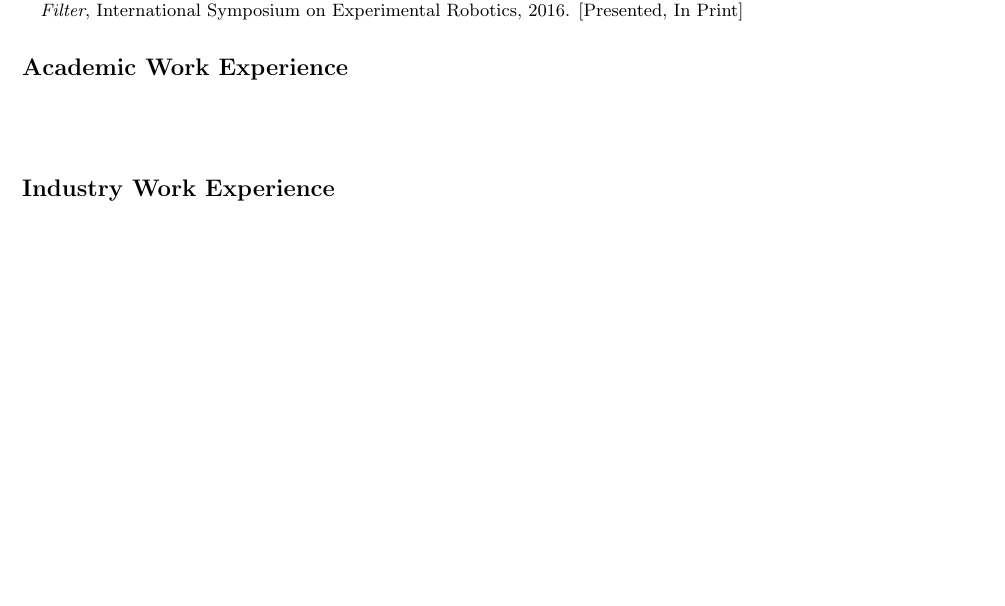
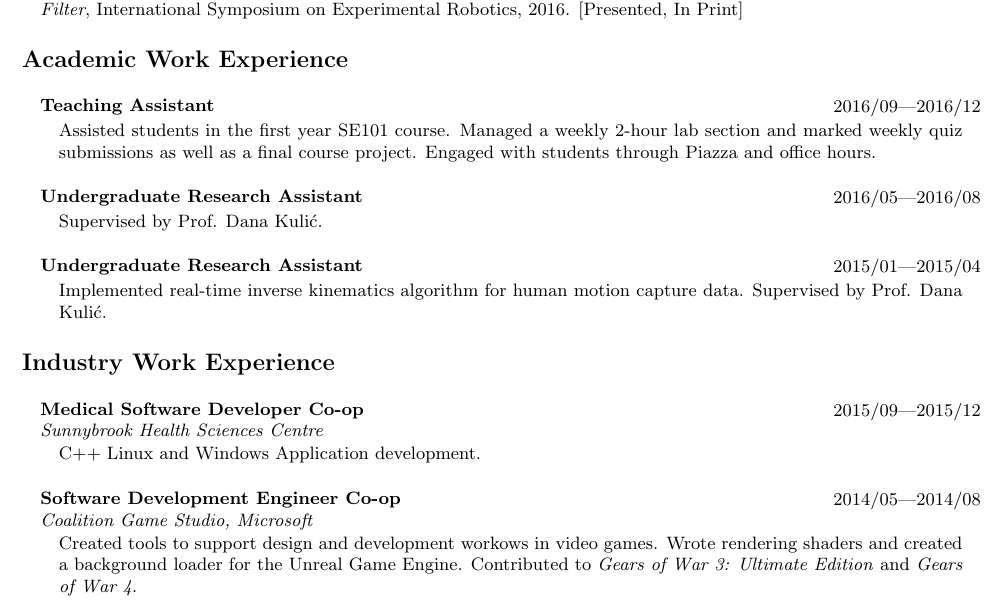
Before and after one commit to rollends/resume, a LaTeX CV (rs2dsouz_CV.tex): part of the page, cut so that both start at the same text, the shorter picture padded with empty space. Compiled offline with pdfLaTeX.

Commit message:
Added an entry command and put some jobs.

```diff
--- a/rs2dsouz_CV.tex
+++ b/rs2dsouz_CV.tex
@@ -17,15 +36,45 @@
 \rule{\textwidth}{0.4pt}
 
 \section*{Publications}
-\begin{adjustwidth}{1em}{0em}
-V. Joukov, R. D'Souza and D. Kuli\'{c}, \emph{Human pose estimation from imperfect sensor data via the Extended Kalman Filter}, International Symposium on Experimental Robotics, 2016. [Presented, In Print]
+\begin{adjustwidth}{1em}{0em}%
+V. Joukov, R. D'Souza and D. Kuli\'{c}, \emph{Human pose estimation from imperfect sensor data via the Extended Kalman
+Filter}, International Symposium on Experimental Robotics, 2016. [Presented, In Print]
 \end{adjustwidth}
 
 \section*{Academic Work Experience}
-\begin{adjustwidth}{1em}{0em}
+\begin{adjustwidth}{1em}{0em}%
+    \entryGeneral{2016/09\textemdash 2016/12}{\textbf{Teaching Assistant}}{
+        Assisted students in the first year SE101 course. Managed a weekly 2-hour lab section and marked weekly quiz
+        submissions as well as a final course project. Engaged with students through Piazza and office hours.
+    }
+
+    \entryGeneral{2016/05\textemdash 2016/08}{\textbf{Undergraduate Research Assistant}}{
+        Supervised by Prof. Dana Kuli\'{c}.
+    }
+
+    \entryGeneral{2015/01\textemdash 2015/04}{\textbf{Undergraduate Research Assistant}}{
+        Implemented real-time inverse kinematics algorithm for human motion capture data. Supervised by Prof.
+        Dana Kuli\'{c}.
+    }
+\end{adjustwidth}
+
+\section*{Industry Work Experience}
+\begin{adjustwidth}{1em}{0em}%
+    \entryGeneral{2015/09\textemdash 2015/12}{
+        \textbf{Medical Software Developer Co-op} \\
+        \emph{Sunnybrook Health Sciences Centre}} {
+        C++ Linux and Windows Application development.
+    }
+
+    \entryGeneral{2014/05\textemdash 2014/08}{
+        \textbf{Software Development Engineer Co-op} \\
+        \emph{Coalition Game Studio, Microsoft}} {
+        Created tools to support design and development workows in video games. Wrote rendering shaders and created
+        a background loader for the Unreal Game Engine. Contributed to \emph{Gears of War 3: Ultimate Edition} and
+        \emph{Gears of War 4}.
+    }
+
 
 \end{adjustwidth}
 
-\section*{Industry Work Experience}
-
 \end{document}
```
Also changed, not shown: rs2dsouz_CV.pdf, rs2dsouz_CV.tex (21 more changed lines).
